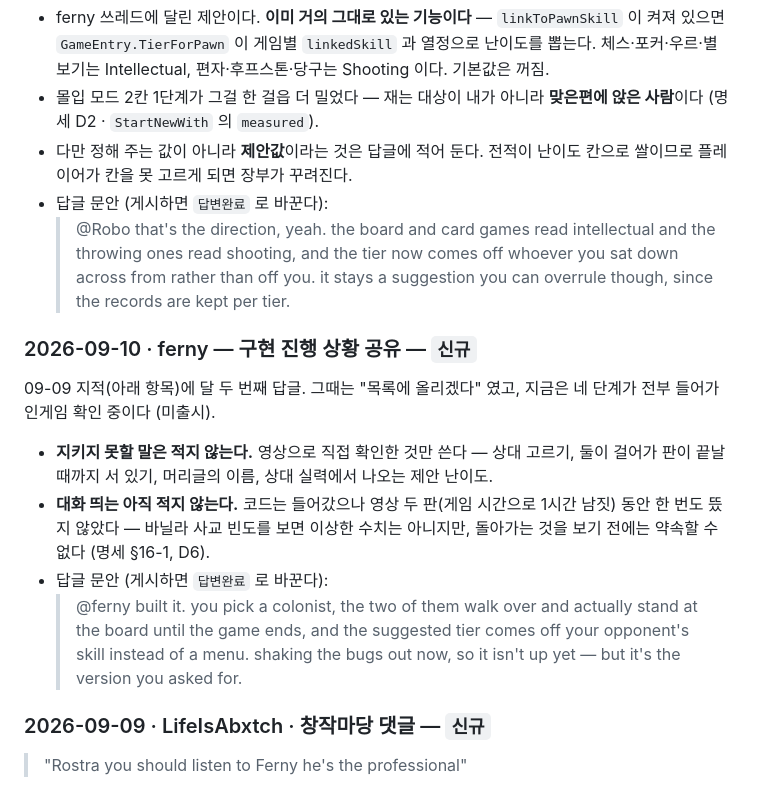
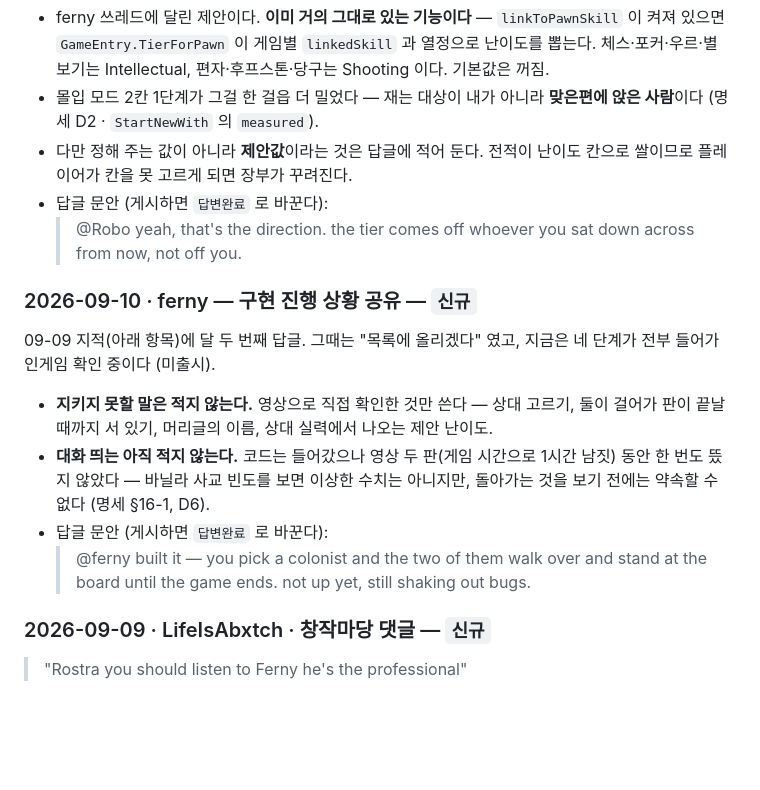
Before and after one commit to tr8425/PlayableRecreation, a Markdown page: Feedback/FEEDBACK.md, the part around the change. Rendered like a GitHub page; blank space fills up the shorter version.

Commit message:
피드백: 두 답글 문안을 줄인다
작성자 어투가 두세 줄 안이라고 대장 상단에 적혀 있는데 초안이 그보다
길었다. 설명을 덜어 내고 사실만 남긴다.

Co-Authored-By: Claude Opus 5 <noreply@anthropic.com>

```diff
--- a/Feedback/FEEDBACK.md
+++ b/Feedback/FEEDBACK.md
@@ -168,10 +168,8 @@ ferny 지적에서 파생된 구상. 아직 아무것도 만들지 않았고,
 - 다만 정해 주는 값이 아니라 **제안값**이라는 것은 답글에 적어 둔다.
   전적이 난이도 칸으로 쌀이므로 플레이어가 칸을 못 고르게 되면 장부가 꾸려진다.
 - 답글 문안 (게시하면 `답변완료` 로 바꾼다):
-  > @Robo that's the direction, yeah. the board and card games read intellectual
-  > and the throwing ones read shooting, and the tier now comes off whoever you
-  > sat down across from rather than off you. it stays a suggestion you can
-  > overrule though, since the records are kept per tier.
+  > @Robo yeah, that's the direction. the tier comes off whoever you sat down
+  > across from now, not off you.
 
 ### 2026-09-10 · ferny — 구현 진행 상황 공유 — `신규`
 
@@ -185,10 +183,8 @@ ferny 지적에서 파생된 구상. 아직 아무것도 만들지 않았고,
   1시간 남짓) 동안 한 번도 뜼지 않았다 — 바닐라 사교 빈도를 보면 이상한
   수치는 아니지만, 돌아가는 것을 보기 전에는 약속할 수 없다 (명세 §16-1, D6).
 - 답글 문안 (게시하면 `답변완료` 로 바꾼다):
-  > @ferny built it. you pick a colonist, the two of them walk over and actually
-  > stand at the board until the game ends, and the suggested tier comes off your
-  > opponent's skill instead of a menu. shaking the bugs out now, so it isn't up
-  > yet — but it's the version you asked for.
+  > @ferny built it — you pick a colonist and the two of them walk over and
+  > stand at the board until the game ends. not up yet, still shaking out bugs.
 
 ### 2026-09-09 · LifeIsAbxtch · 창작마당 댓글 — `신규`
 > "Rostra you should listen to Ferny he's the professional"
```
